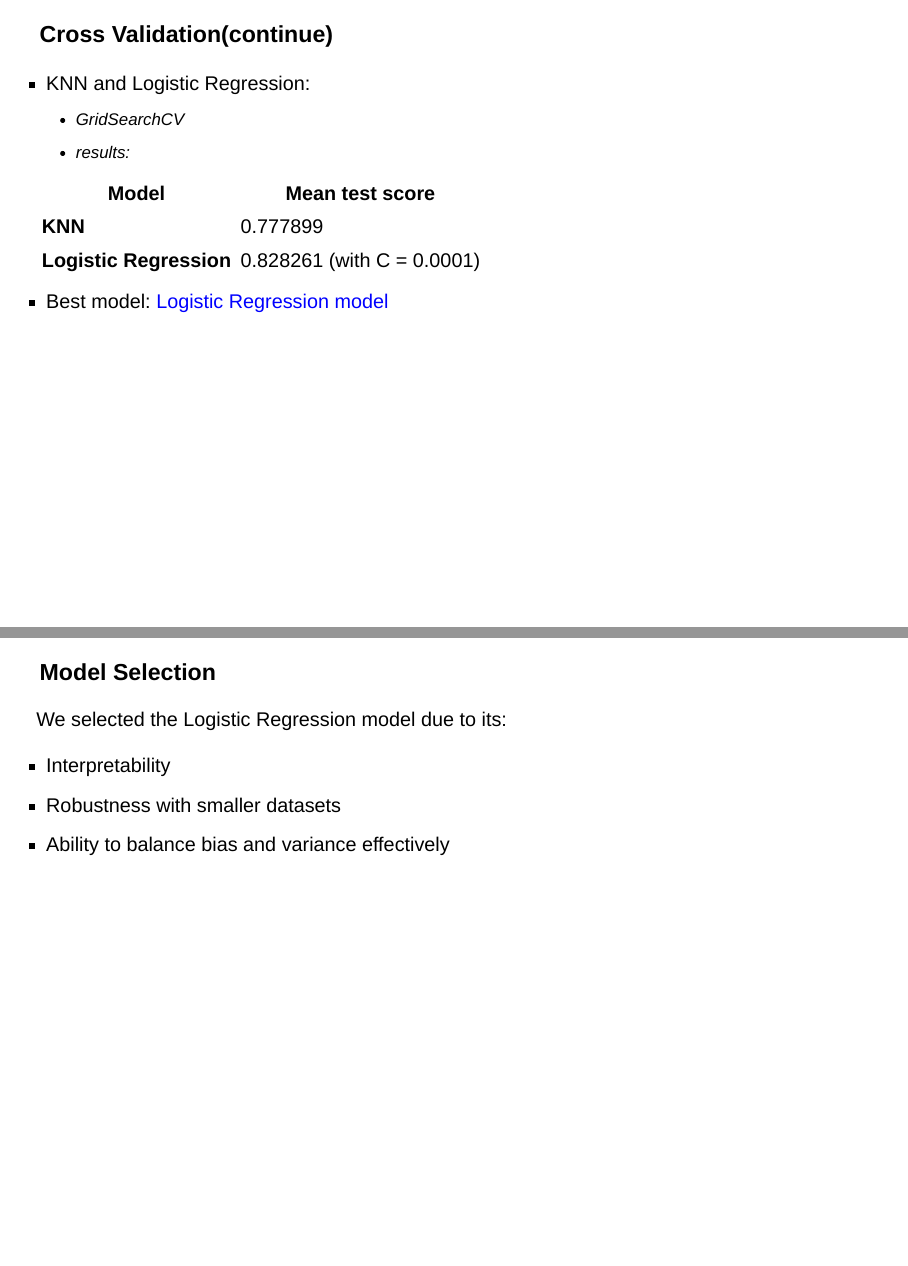
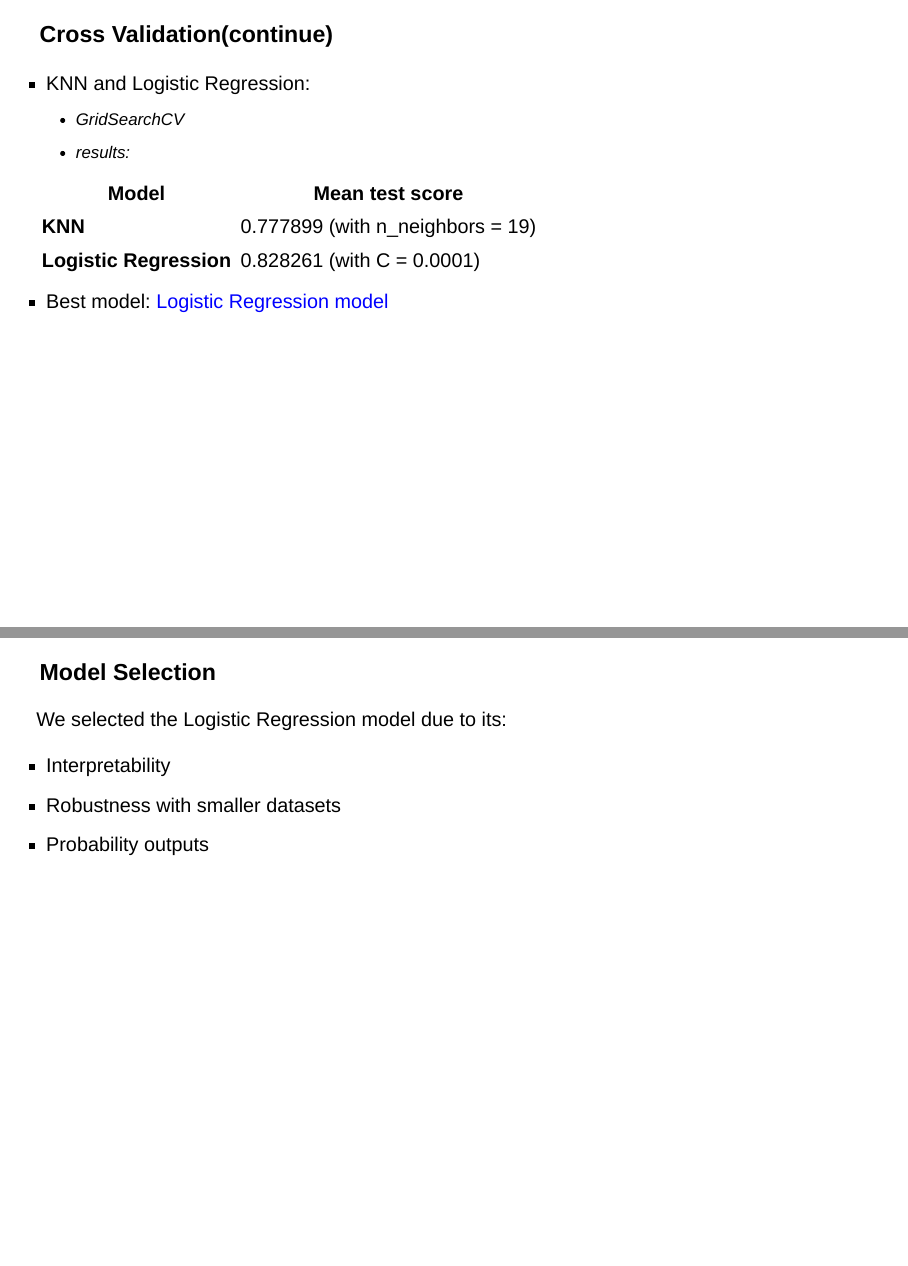
Before and after one commit to kegao1995/quarto_slide_heart_failure_prediction, a Quarto document (Heart_Failure_Prediction.qmd): pages 25 and 28 of 46, joined at a grey line. Rendered offline with R 4.5, knitr and Pandoc in place of Quarto, with nearby package versions; drawn as Slidy slides in place of the format the file asks for.

Commit message:
more changes Yuhan

```diff
--- a/Heart_Failure_Prediction.qmd
+++ b/Heart_Failure_Prediction.qmd
@@ -133,7 +133,7 @@ We compared three algorithms:
 
 | **Model**              | **Mean test score**               |
 |------------------------|-----------------------------------|
-| **KNN**                | 0.777899                          |
+| **KNN**                | 0.777899 (with n_neighbors = 19)  |
 | **Logistic Regression**| 0.828261 (with C = 0.0001)        |
 
    - Best model: <span style="color:blue">Logistic Regression model</span>
@@ -157,7 +157,7 @@ We selected the Logistic Regression model due to its:
 
 - Interpretability
 - Robustness with smaller datasets
-- Ability to balance bias and variance effectively
+- Probability outputs
 
 ---
 
```
Also changed, not shown: Heart_Failure_Prediction.html.
